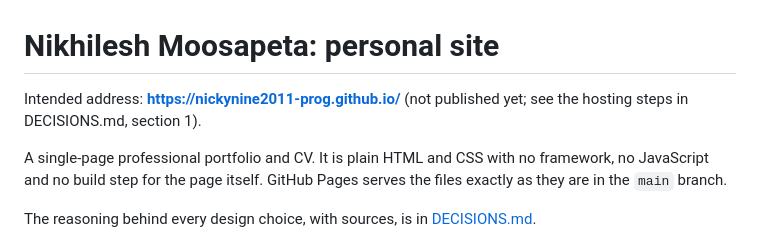
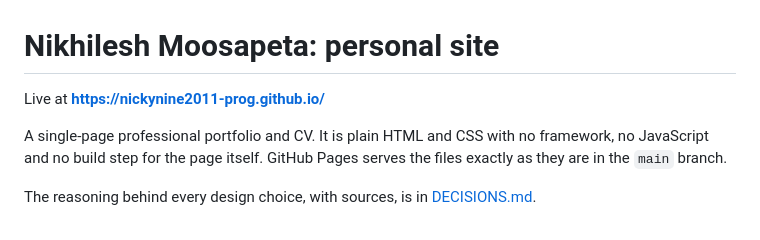
Before and after one commit to nickynine2011-prog/nickynine2011-prog.github.io, a Markdown page: README.md, the part around the change. GitHub-like rendering.

Commit message:
Point docs at the renamed nickynine2011-prog.github.io repository
Co-Authored-By: Claude Opus 5.5 <noreply@anthropic.com>
Claude-Session: https://claude.ai/code/session_01DHjq8L7DWSe6rVmv5vjsN3

```diff
--- a/README.md
+++ b/README.md
@@ -1,6 +1,6 @@
 # Nikhilesh Moosapeta: personal site
 
-Intended address: **https://nickynine2011-prog.github.io/** (not published yet; see the hosting steps in DECISIONS.md, section 1).
+Live at **https://nickynine2011-prog.github.io/**
 
 A single-page professional portfolio and CV. It is plain HTML and CSS with no framework, no JavaScript and no build step for the page itself. GitHub Pages serves the files exactly as they are in the `main` branch.
 
```
Also changed, not shown: DECISIONS.md (+2 -2 lines).
